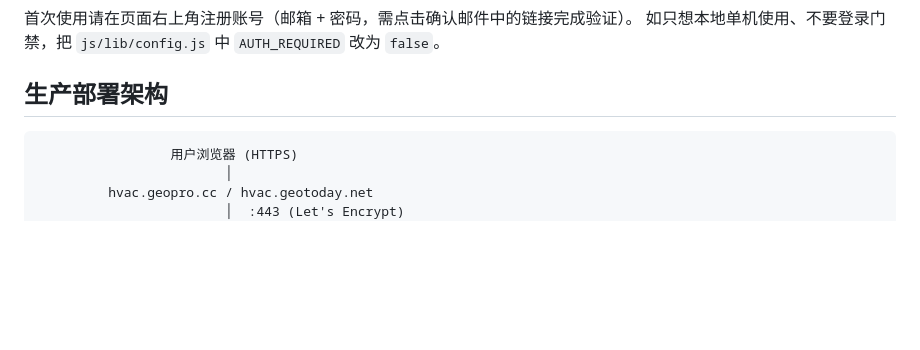
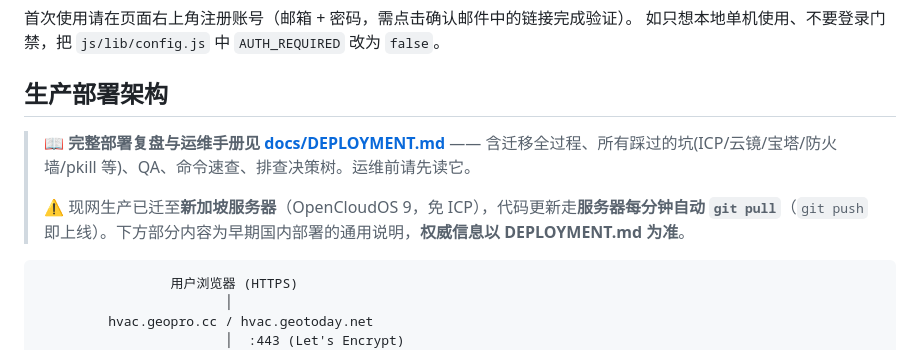
Before and after one commit to yhai3596/hvactool, a Markdown page: README.md, the part around the change. Rendered like a GitHub page; blank space fills up the shorter version.

Commit message:
docs: 新增部署复盘与运维手册 DEPLOYMENT.md(全问题库+QA+命令速查+决策树)

````diff
--- a/README.md
+++ b/README.md
@@ -74,6 +74,10 @@ python server.py              # 启动 http://127.0.0.1:8137
 如只想本地单机使用、不要登录门禁，把 `js/lib/config.js` 中 `AUTH_REQUIRED` 改为 `false`。
 
 ## 生产部署架构
+
+> 📖 **完整部署复盘与运维手册见 [docs/DEPLOYMENT.md](docs/DEPLOYMENT.md)** —— 含迁移全过程、所有踩过的坑(ICP/云镜/宝塔/防火墙/pkill 等)、QA、命令速查、排查决策树。运维前请先读它。
+>
+> ⚠️ 现网生产已迁至**新加坡服务器**（OpenCloudOS 9，免 ICP），代码更新走**服务器每分钟自动 `git pull`**（`git push` 即上线）。下方部分内容为早期国内部署的通用说明，**权威信息以 DEPLOYMENT.md 为准**。
 
 ```
                  用户浏览器 (HTTPS)
````
Also changed, not shown: CHANGELOG.md (+11 -0 lines), docs/DEPLOYMENT.md (added, +374 -0 lines).
